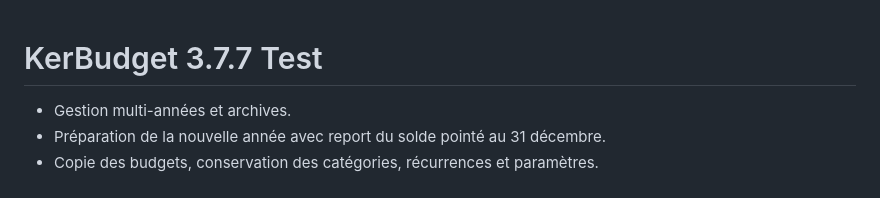
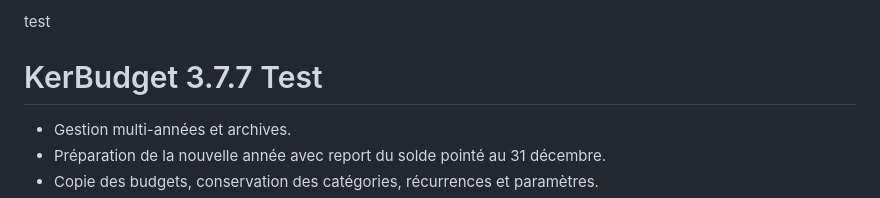
Before and after one commit to Kerlandpok/KerBudget-Test, a Markdown page: README.md, the part around the change. GitHub-like rendering.

Commit message:
Add 'test' section to README

```diff
--- a/README.md
+++ b/README.md
@@ -1,3 +1,4 @@
+test
 # KerBudget 3.7.7 Test
 
 - Gestion multi-années et archives.
```
